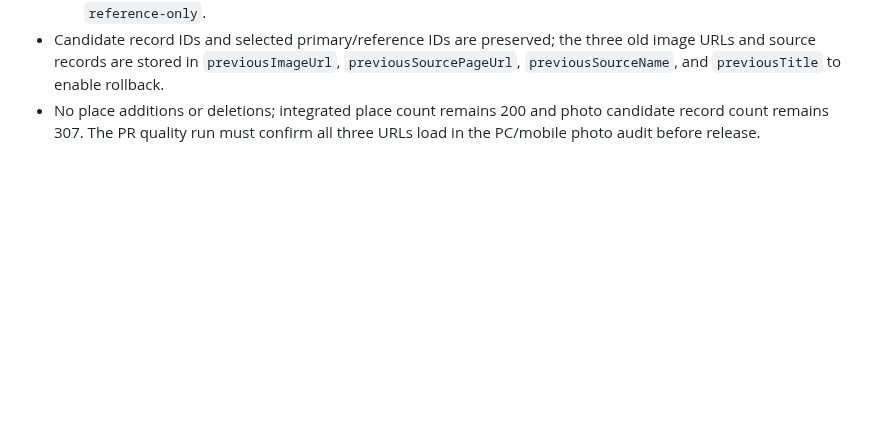
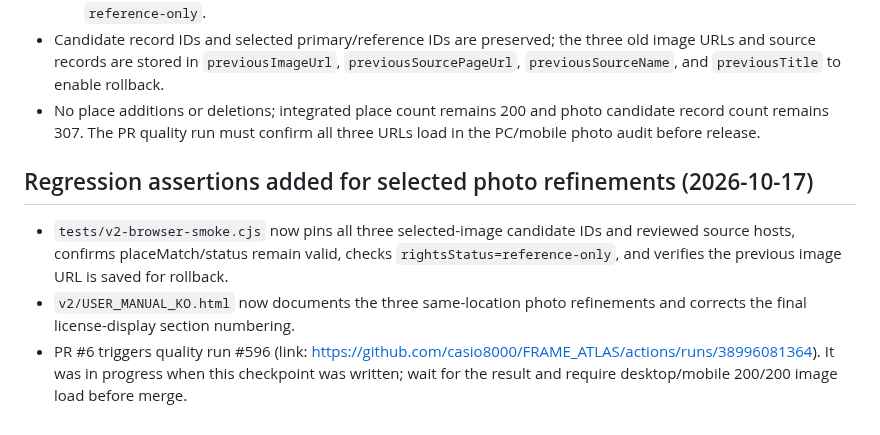
Before and after one commit to casio8000/FRAME_ATLAS, a Markdown page: v2/WORK_LOG_2026-10-17.md, the part around the change. GitHub-like rendering; blank space fills up the shorter version.

Commit message:
Log selected photo regression assertions and CI status

```diff
--- a/v2/WORK_LOG_2026-10-17.md
+++ b/v2/WORK_LOG_2026-10-17.md
@@ -87,3 +87,10 @@
   3. Aegibong Peace/Ecology Park — changed from a generic walking path image to a curved skywalk photo with the park name visible. The image is sourced from an ARISU KOREA DMC tourism page and remains `reference-only`.
 - Candidate record IDs and selected primary/reference IDs are preserved; the three old image URLs and source records are stored in `previousImageUrl`, `previousSourcePageUrl`, `previousSourceName`, and `previousTitle` to enable rollback.
 - No place additions or deletions; integrated place count remains 200 and photo candidate record count remains 307. The PR quality run must confirm all three URLs load in the PC/mobile photo audit before release.
+
+
+## Regression assertions added for selected photo refinements (2026-10-17)
+
+- `tests/v2-browser-smoke.cjs` now pins all three selected-image candidate IDs and reviewed source hosts, confirms placeMatch/status remain valid, checks `rightsStatus=reference-only`, and verifies the previous image URL is saved for rollback.
+- `v2/USER_MANUAL_KO.html` now documents the three same-location photo refinements and corrects the final license-display section numbering.
+- PR #6 triggers quality run #596 (link: https://github.com/casio8000/FRAME_ATLAS/actions/runs/38996081364). It was in progress when this checkpoint was written; wait for the result and require desktop/mobile 200/200 image load before merge.
```
